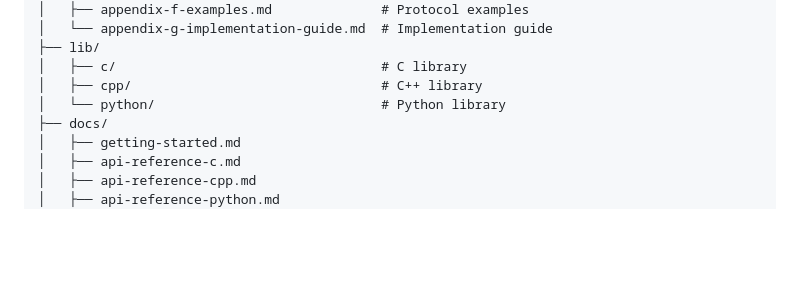
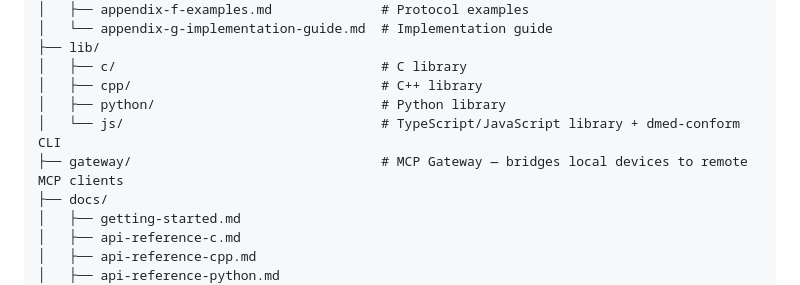
Before and after one commit to techkeeda/dmed-protocol, a Markdown page: README.md, the part around one of its changes. GitHub-like rendering; blank space fills up the shorter version.

```diff
--- a/README.md
+++ b/README.md
@@ -233,7 +239,9 @@ npm install && npm run scan
 ├── lib/
 │   ├── c/                                  # C library
 │   ├── cpp/                                # C++ library
-│   └── python/                             # Python library
+│   ├── python/                             # Python library
+│   └── js/                                 # TypeScript/JavaScript library + dmed-conform CLI
+├── gateway/                                # MCP Gateway — bridges local devices to remote MCP clients
 ├── docs/
 │   ├── getting-started.md
 │   ├── api-reference-c.md
```
Also changed, not shown: other parts of README.md (+48 -11 lines).
